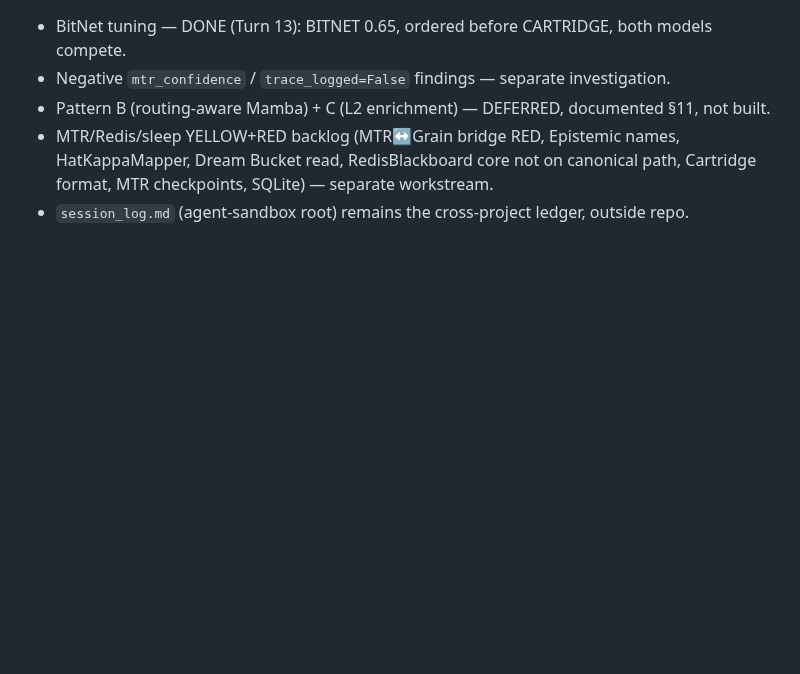
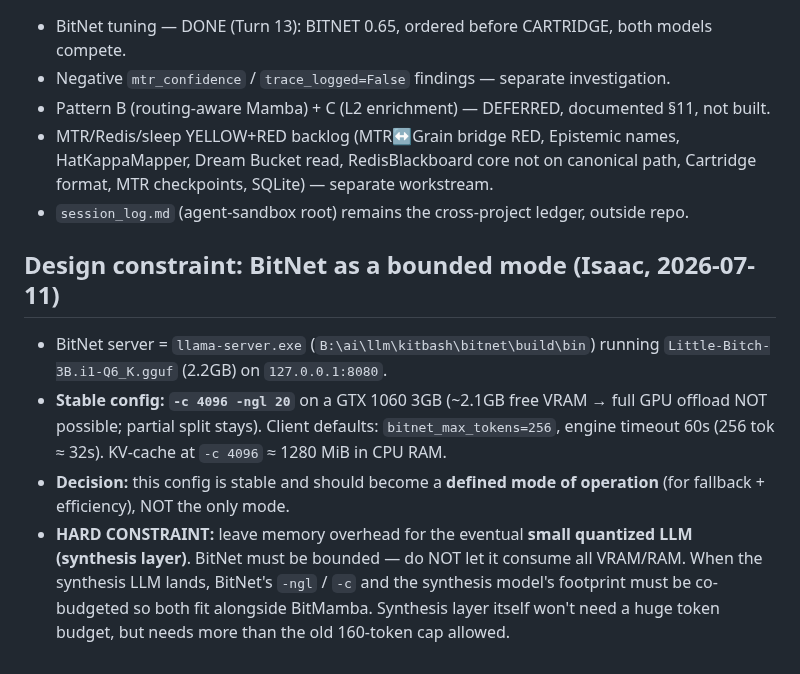
Before and after one commit to acausal/Kitbash_AI, a Markdown page: status/2026-07-11.md, the part around the change. Rendered like a GitHub page; blank space fills up the shorter version.

Commit message:
Note design constraint: BitNet -c 4096/-ngl 20 = bounded fallback/efficiency mode; must leave mem overhead for eventual small quantized synthesis LLM (do not let BitNet eat all VRAM/RAM)

```diff
--- a/status/2026-07-11.md
+++ b/status/2026-07-11.md
@@ -146,3 +146,17 @@
   Dream Bucket read, RedisBlackboard core not on canonical path, Cartridge format, MTR
   checkpoints, SQLite) — separate workstream.
 - `session_log.md` (agent-sandbox root) remains the cross-project ledger, outside repo.
+
+## Design constraint: BitNet as a bounded mode (Isaac, 2026-07-11)
+- BitNet server = `llama-server.exe` (`B:\ai\llm\kitbash\bitnet\build\bin`) running
+  `Little-Bitch-3B.i1-Q6_K.gguf` (2.2GB) on `127.0.0.1:8080`.
+- **Stable config: `-c 4096 -ngl 20`** on a GTX 1060 3GB (~2.1GB free VRAM → full GPU offload
+  NOT possible; partial split stays). Client defaults: `bitnet_max_tokens=256`, engine timeout
+  60s (256 tok ≈ 32s). KV-cache at `-c 4096` ≈ 1280 MiB in CPU RAM.
+- **Decision:** this config is stable and should become a **defined mode of operation** (for
+  fallback + efficiency), NOT the only mode.
+- **HARD CONSTRAINT:** leave memory overhead for the eventual **small quantized LLM (synthesis
+  layer)**. BitNet must be bounded — do NOT let it consume all VRAM/RAM. When the synthesis LLM
+  lands, BitNet's `-ngl` / `-c` and the synthesis model's footprint must be co-budgeted so both
+  fit alongside BitMamba. Synthesis layer itself won't need a huge token budget, but needs more
+  than the old 160-token cap allowed.
```
